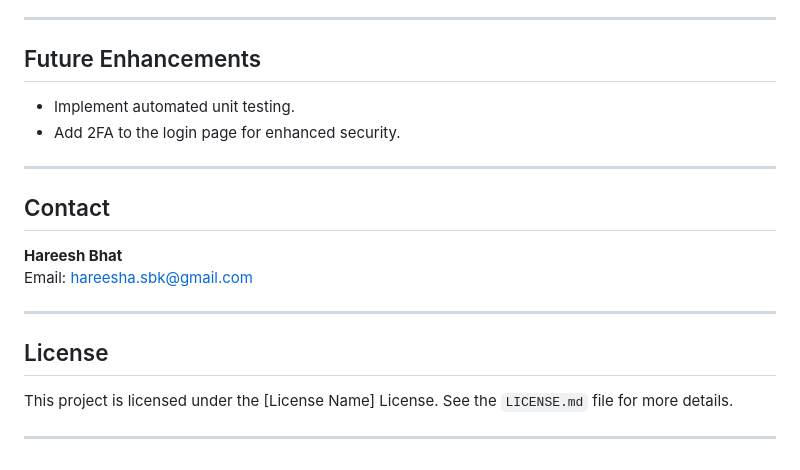
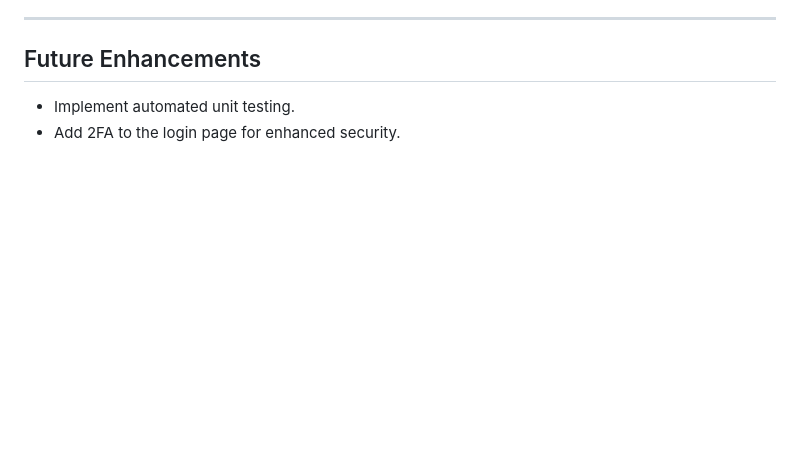
Before and after one commit to hareeshasbk/clinic_management_project-last, a Markdown page: README.md, the part around the change. Rendered like a GitHub page; blank space fills up the shorter version.

```diff
--- a/README.md
+++ b/README.md
@@ -157,18 +157,3 @@ clinic_management_project/
 
 - Implement automated unit testing.
 - Add 2FA to the login page for enhanced security.
-
----
-
-## Contact
-
-**Hareesh Bhat**
-Email: [hareesha.sbk@gmail.com](mailto:hareesha.sbk@gmail.com)
-
----
-
-## License
-
-This project is licensed under the [License Name] License. See the `LICENSE.md` file for more details.
-
----
```
